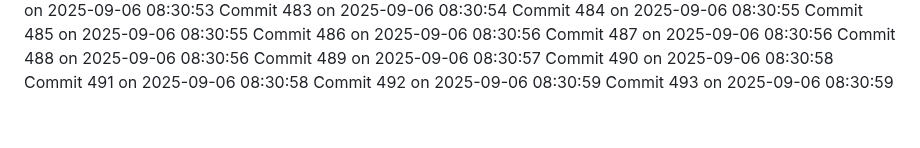
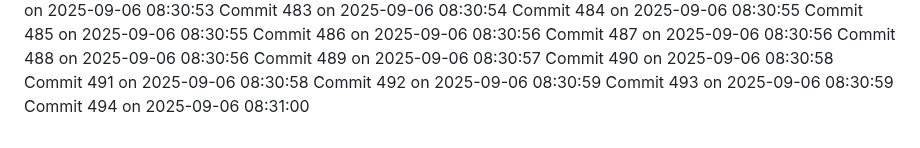
Before and after one commit to YounisDany/profile, a Markdown page: activity.md, the part around the change. GitHub-like rendering.

Commit message:
Auto commit 494 2025-09-06 08:31:00

```diff
--- a/activity.md
+++ b/activity.md
@@ -1042,3 +1042,4 @@ Commit 490 on 2025-09-06 08:30:58
 Commit 491 on 2025-09-06 08:30:58
 Commit 492 on 2025-09-06 08:30:59
 Commit 493 on 2025-09-06 08:30:59
+Commit 494 on 2025-09-06 08:31:00
```
